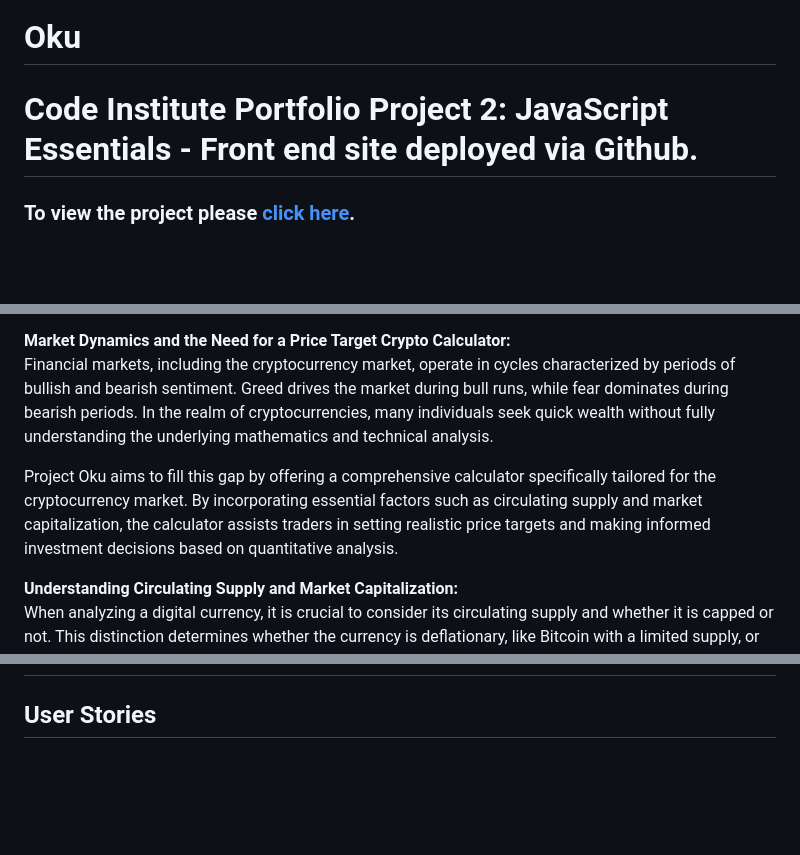
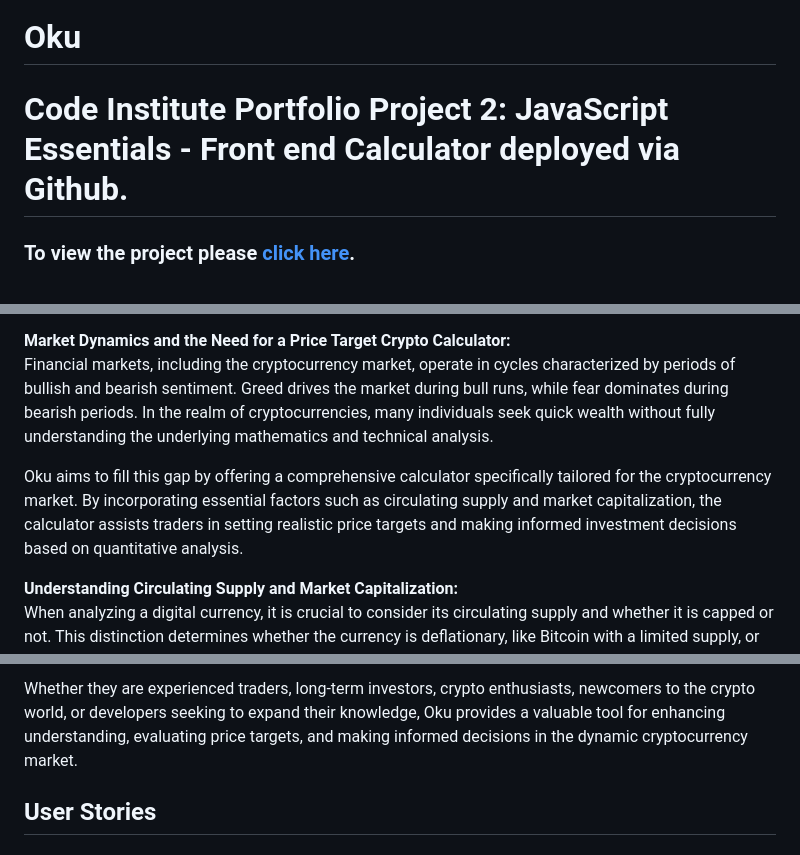
Before and after one commit to Ry-F3/Oku, a Markdown page: README.md, 3 parts joined by grey strips. GitHub-like rendering; blank space fills up the shorter version.

```diff
--- a/README.md
+++ b/README.md
@@ -2,7 +2,7 @@
 
 # Oku
 
-# Code Institute Portfolio Project 2: JavaScript Essentials - Front end site deployed via Github.
+# Code Institute Portfolio Project 2: JavaScript Essentials - Front end Calculator deployed via Github.
 ### To view the project please [click here]().
 <br>
 
@@ -15,7 +15,7 @@ Project Oku is a crypto calculator designed to address the needs of traders in t
 **Market Dynamics and the Need for a Price Target Crypto Calculator:**<br>
 Financial markets, including the cryptocurrency market, operate in cycles characterized by periods of bullish and bearish sentiment. Greed drives the market during bull runs, while fear dominates during bearish periods. In the realm of cryptocurrencies, many individuals seek quick wealth without fully understanding the underlying mathematics and technical analysis.
 
-Project Oku aims to fill this gap by offering a comprehensive calculator specifically tailored for the cryptocurrency market. By incorporating essential factors such as circulating supply and market capitalization, the calculator assists traders in setting realistic price targets and making informed investment decisions based on quantitative analysis.
+Oku aims to fill this gap by offering a comprehensive calculator specifically tailored for the cryptocurrency market. By incorporating essential factors such as circulating supply and market capitalization, the calculator assists traders in setting realistic price targets and making informed investment decisions based on quantitative analysis.
 
 **Understanding Circulating Supply and Market Capitalization:**<br>
 When analyzing a digital currency, it is crucial to consider its circulating supply and whether it is capped or not. This distinction determines whether the currency is deflationary, like Bitcoin with a limited supply, or inflationary, similar to fiat currencies such as the US dollar. Fiat currencies can be continuously printed through policies like quantitative easing and are not backed by gold.
@@ -46,3 +73,4 @@ Project Oku provides a valuable tool for traders in the cryptocurrency market by
+Whether they are experienced traders, long-term investors, crypto enthusiasts, newcomers to the crypto world, or developers seeking to expand their knowledge, Oku provides a valuable tool for enhancing understanding, evaluating price targets, and making informed decisions in the dynamic cryptocurrency market.
 
 
 
```
Also changed, not shown: other parts of README.md (+29 -2 lines).
